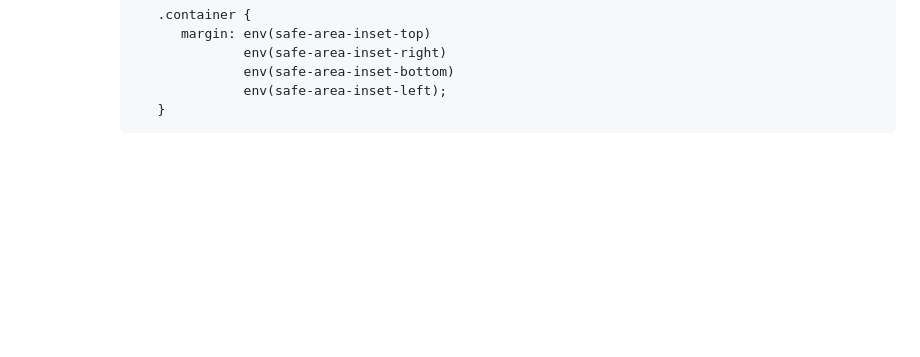
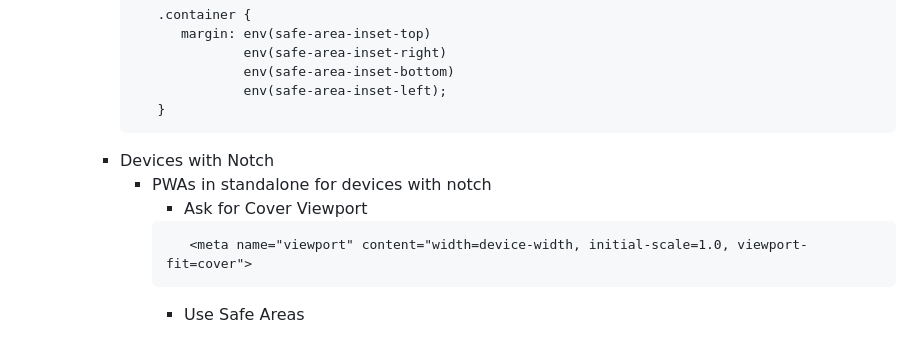
Before and after one commit to jackhwl/Javascript, a Markdown page: PWA/Readme.md, the part around the change. Drawn GitHub-style; blank space fills up the shorter version.

Commit message:
Devices with Notch

````diff
--- a/PWA/Readme.md
+++ b/PWA/Readme.md
@@ -103,3 +103,10 @@
                       env(safe-area-inset-left);
            }
         ```
+      - Devices with Notch
+        - PWAs in standalone for devices with notch
+          - Ask for Cover Viewport
+          ```
+             <meta name="viewport" content="width=device-width, initial-scale=1.0, viewport-fit=cover">
+          ```
+          - Use Safe Areas
````
